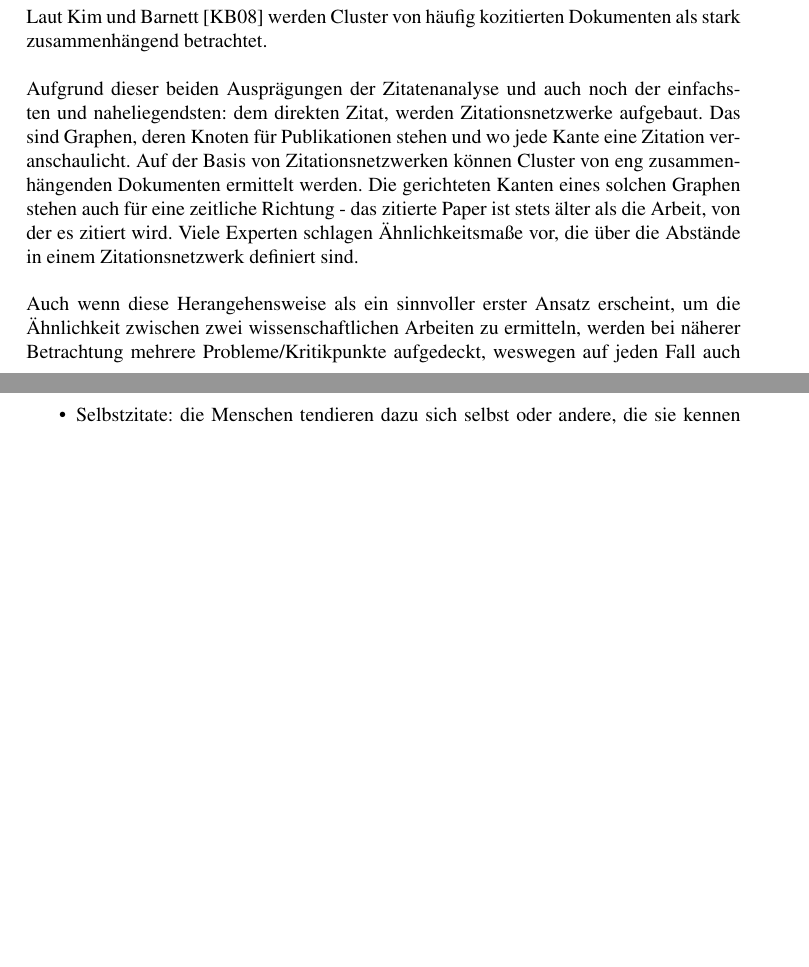
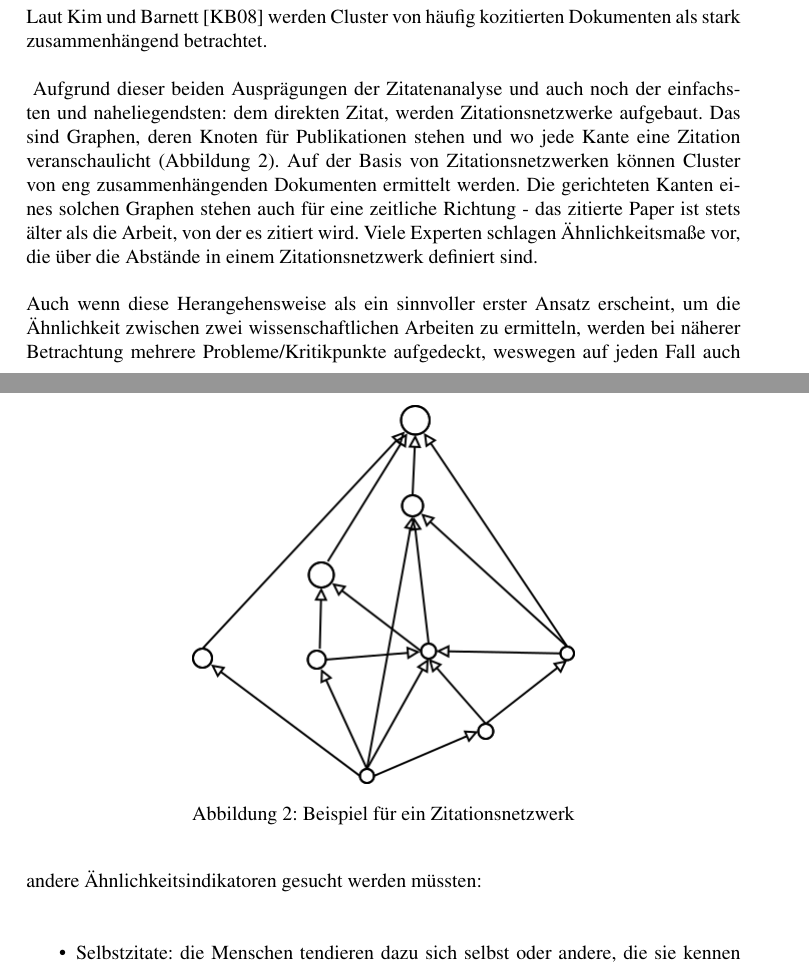
Before and after one commit to lusy/SemanticModellingPaperSimilarity, a LaTeX document (paper/paper.tex, which reads paper/2-Grundlagen.tex): two parts of pages 6 and 7 of 12, joined at a grey line, cut so that both start at the same text, the shorter picture padded with empty space. Compiled offline with pdfLaTeX; the source files are stored in an older character set and shown here as Unicode.

Commit message:
added figure for citation network to paper

```diff
--- a/paper/2-Grundlagen.tex
+++ b/paper/2-Grundlagen.tex
@@ -65,8 +65,14 @@ Laut Kim und Barnett \cite{DBLP:conf/amcis/KimB08} werden Cluster von häufig ko
 % "Clusters of highly co-cited documents are considered to have high mutual dependance"\cite{DBLP:conf/amcis/KimB08}
 \\
 \\
+\begin{figure}[h]
+    \centering
+    \includegraphics[scale=0.5]{./diagrams/citation_network.png}
+    \caption{Beispiel für ein Zitationsnetzwerk}
+    \label{fig:citenetwork}
+\end{figure}
 Aufgrund dieser beiden Ausprägungen der Zitatenanalyse und auch noch der einfachsten und naheliegendsten: dem direkten Zitat, werden Zitationsnetzwerke aufgebaut.
-Das sind Graphen, deren Knoten für Publikationen stehen und wo jede Kante eine Zitation veranschaulicht.
+Das sind Graphen, deren Knoten für Publikationen stehen und wo jede Kante eine Zitation veranschaulicht (Abbildung \ref{fig:citenetwork}).
 Auf der Basis von Zitationsnetzwerken können Cluster von eng zusammenhängenden Dokumenten ermittelt werden.
 Die gerichteten Kanten eines solchen Graphen stehen auch für eine zeitliche Richtung - das zitierte Paper ist stets älter als die Arbeit, von der es zitiert wird.
 Viele Experten schlagen Ähnlichkeitsmaße vor, die über die Abstände in einem Zitationsnetzwerk definiert sind.
```
